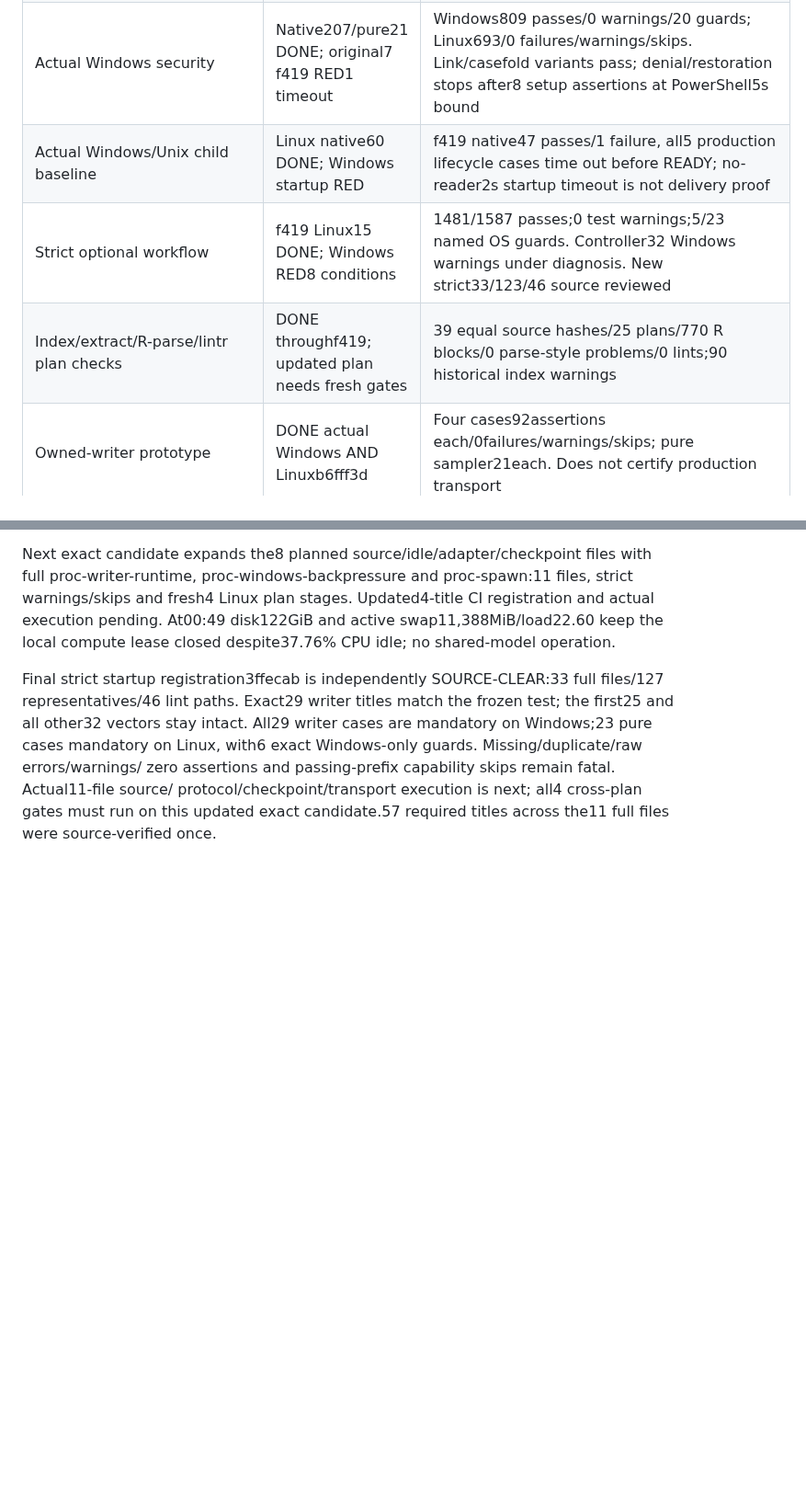
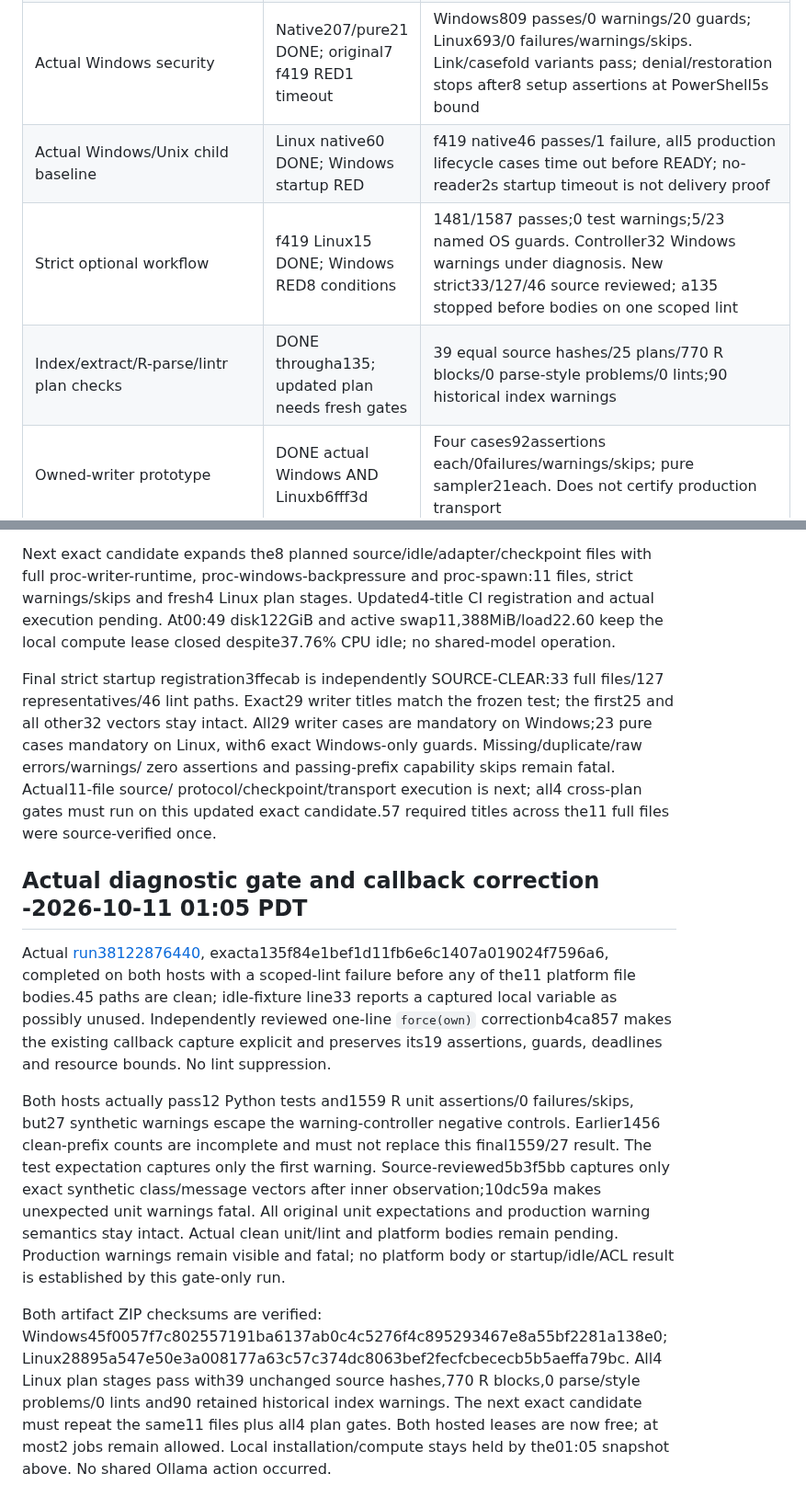
Before and after one commit to Broccolito/gptr, a Markdown page: dev/progress/skipped-platform-tests-20261010.md, 2 parts joined by grey strips. Shown at 92% size. GitHub-like rendering; blank space fills up the shorter version.

Commit message:
docs(plan): record lint-only run and warning gate corrections

```diff
--- a/dev/progress/skipped-platform-tests-20261010.md
+++ b/dev/progress/skipped-platform-tests-20261010.md
@@ -44,9 +44,9 @@ requires actual production execution before integration.
 | Quarto/tool-path discovery helper | DONE hostedb6fff3d; local child discovery DONE38cc8dc | Actual Quarto/Python/Chrome/rg/Perl preflights and record/replay71 on both hosts; local parent environment unchanged/no child started |
 | Local pandas/NumPy install | WAITING resources | Existing private Python lacks both modules; no dependency installation during resource hold |
 | Actual Windows security | Native207/pure21 DONE; original7 f419 RED1 timeout | Windows809 passes/0 warnings/20 guards; Linux693/0 failures/warnings/skips. Link/casefold variants pass; denial/restoration stops after8 setup assertions at PowerShell5s bound |
-| Actual Windows/Unix child baseline | Linux native60 DONE; Windows startup RED | f419 native47 passes/1 failure, all5 production lifecycle cases time out before READY; no-reader2s startup timeout is not delivery proof |
-| Strict optional workflow | f419 Linux15 DONE; Windows RED8 conditions | 1481/1587 passes;0 test warnings;5/23 named OS guards. Controller32 Windows warnings under diagnosis. New strict33/123/46 source reviewed |
-| Index/extract/R-parse/lintr plan checks | DONE throughf419; updated plan needs fresh gates |39 equal source hashes/25 plans/770 R blocks/0 parse-style problems/0 lints;90 historical index warnings |
+| Actual Windows/Unix child baseline | Linux native60 DONE; Windows startup RED | f419 native46 passes/1 failure, all5 production lifecycle cases time out before READY; no-reader2s startup timeout is not delivery proof |
+| Strict optional workflow | f419 Linux15 DONE; Windows RED8 conditions | 1481/1587 passes;0 test warnings;5/23 named OS guards. Controller32 Windows warnings under diagnosis. New strict33/127/46 source reviewed; a135 stopped before bodies on one scoped lint |
+| Index/extract/R-parse/lintr plan checks | DONE througha135; updated plan needs fresh gates |39 equal source hashes/25 plans/770 R blocks/0 parse-style problems/0 lints;90 historical index warnings |
 | Owned-writer prototype | DONE actual Windows AND Linuxb6fff3d | Four cases92assertions each/0failures/warnings/skips; pure sampler21each. Does not certify production transport |
 | Production owned-writer correction | Actualf419 RED118 passes/5 failures | Five Windows lifecycle cases startup1.83-1.97s/zero accepted bytes, expression4706-4722B. Bounded stage diagnosis pending; no raised limits |
 | Quarto/Python/search/history integrations | DONE complete subsetsb6fff3d | Windows6files404passes+2namedOSguards; Linux7files539passes/0failures/warnings/skips. Protocol notebook is not actual IRkernel |
@@ -481,3 +481,31 @@ mandatory on Linux, with6 exact Windows-only guards. Missing/duplicate/raw error
 zero assertions and passing-prefix capability skips remain fatal. Actual11-file source/
 protocol/checkpoint/transport execution is next; all4 cross-plan gates must run on this
 updated exact candidate.57 required titles across the11 full files were source-verified once.
+
+
+## Actual diagnostic gate and callback correction -2026-10-11 01:05 PDT
+
+Actual [run38122876440](https://github.com/Broccolito/gptr/actions/runs/38122876440),
+exacta135f84e1bef1d11fb6e6c1407a019024f7596a6, completed on both hosts with a scoped-lint
+failure before any of the11 platform file bodies.45 paths are clean; idle-fixture line33
+reports a captured local variable as possibly unused. Independently reviewed one-line
+`force(own)` correctionb4ca857 makes the existing callback capture explicit and preserves
+its19 assertions, guards, deadlines and resource bounds. No lint suppression.
+
+Both hosts actually pass12 Python tests and1559 R unit assertions/0 failures/skips, but27
+synthetic warnings escape the warning-controller negative controls. Earlier1456 clean-prefix
+counts are incomplete and must not replace this final1559/27 result. The test expectation
+captures only the first warning. Source-reviewed5b3f5bb captures only exact synthetic
+class/message vectors after inner observation;10dc59a makes unexpected unit warnings fatal.
+All original unit expectations and production warning semantics stay intact. Actual clean
+unit/lint and platform bodies remain pending. Production warnings remain visible and fatal; no platform
+body or startup/idle/ACL result is established by this gate-only run.
+
+Both artifact ZIP checksums are verified:
+Windows45f0057f7c802557191ba6137ab0c4c5276f4c895293467e8a55bf2281a138e0;
+Linux28895a547e50e3a008177a63c57c374dc8063bef2fecfcbececb5b5aeffa79bc.
+All4 Linux plan stages pass with39 unchanged source hashes,770 R blocks,0 parse/style
+problems/0 lints and90 retained historical index warnings. The next exact candidate must
+repeat the same11 files plus all4 plan gates. Both hosted leases are now free; at most2
+jobs remain allowed. Local installation/compute stays held by the01:05 snapshot above.
+No shared Ollama action occurred.
```
Also changed, not shown: other parts of dev/progress/skipped-platform-tests-20261010.md (+2 -2 lines), dev/HANDOFF.md (+11 -3 lines), dev/TESTING_PLAN.md (+4 -4 lines).
